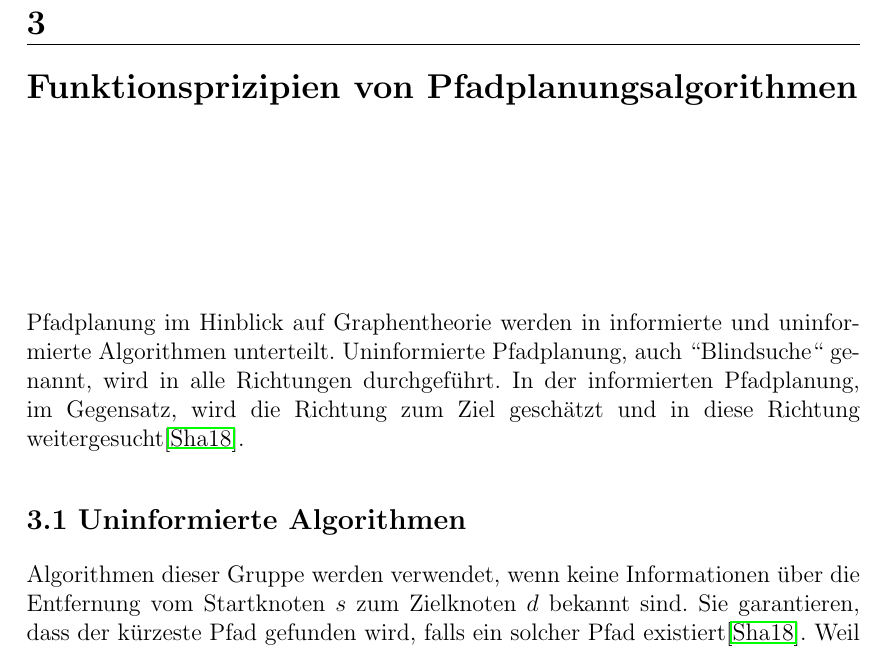
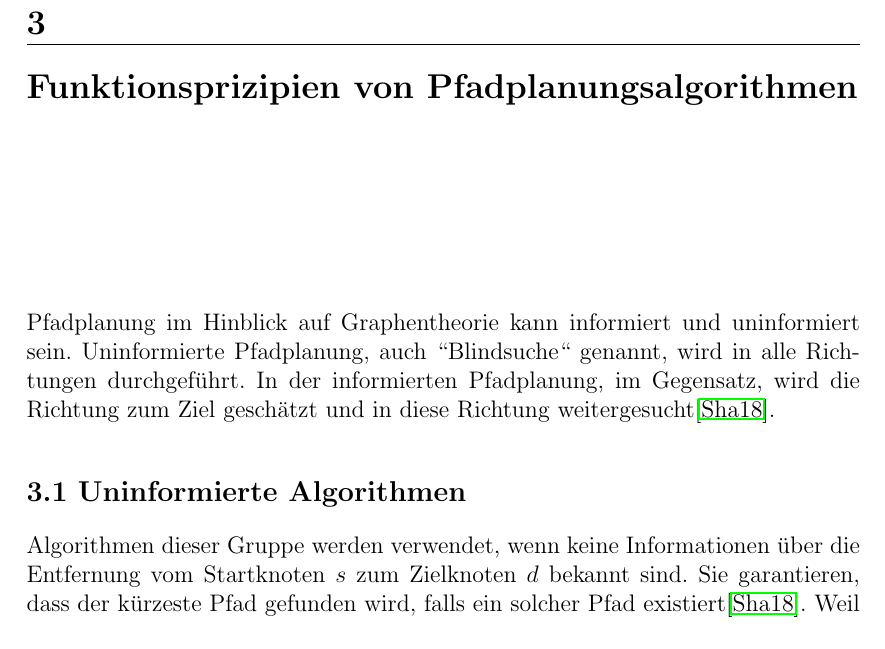
Before and after one commit to Handkock/wa2020_pathplanning, a LaTeX thesis (wa20202_vorlage.tex, which reads chapters/Informierte_Uninformierte.tex): part of page 7 of 19, cut so that both start at the same text. Compiled offline with pdfLaTeX.

Commit message:
fix intro for 3. part

```diff
--- a/chapters/Informierte_Uninformierte.tex
+++ b/chapters/Informierte_Uninformierte.tex
@@ -2,7 +2,7 @@
 
 \chapter{Funktionsprizipien von Pfadplanungsalgorithmen}
 
-Pfadplanung im Hinblick auf Graphentheorie werden in informierte und uninformierte Algorithmen unterteilt. Uninformierte Pfadplanung, auch ``Blindsuche`` genannt, wird in alle Richtungen durchgeführt. In der informierten Pfadplanung, im Gegensatz, wird die Richtung zum Ziel geschätzt und in diese Richtung weitergesucht\cite{comAnal}. %todo klingt gut ?
+Pfadplanung im Hinblick auf Graphentheorie kann informiert und uninformiert sein. Uninformierte Pfadplanung, auch ``Blindsuche`` genannt, wird in alle Richtungen durchgeführt. In der informierten Pfadplanung, im Gegensatz, wird die Richtung zum Ziel geschätzt und in diese Richtung weitergesucht\cite{comAnal}. %todo klingt gut ?
 
 \section{Uninformierte Algorithmen}
 Algorithmen dieser Gruppe werden verwendet, wenn keine Informationen über die Entfernung vom Startknoten $s$ zum Zielknoten $d$ bekannt sind.
```
